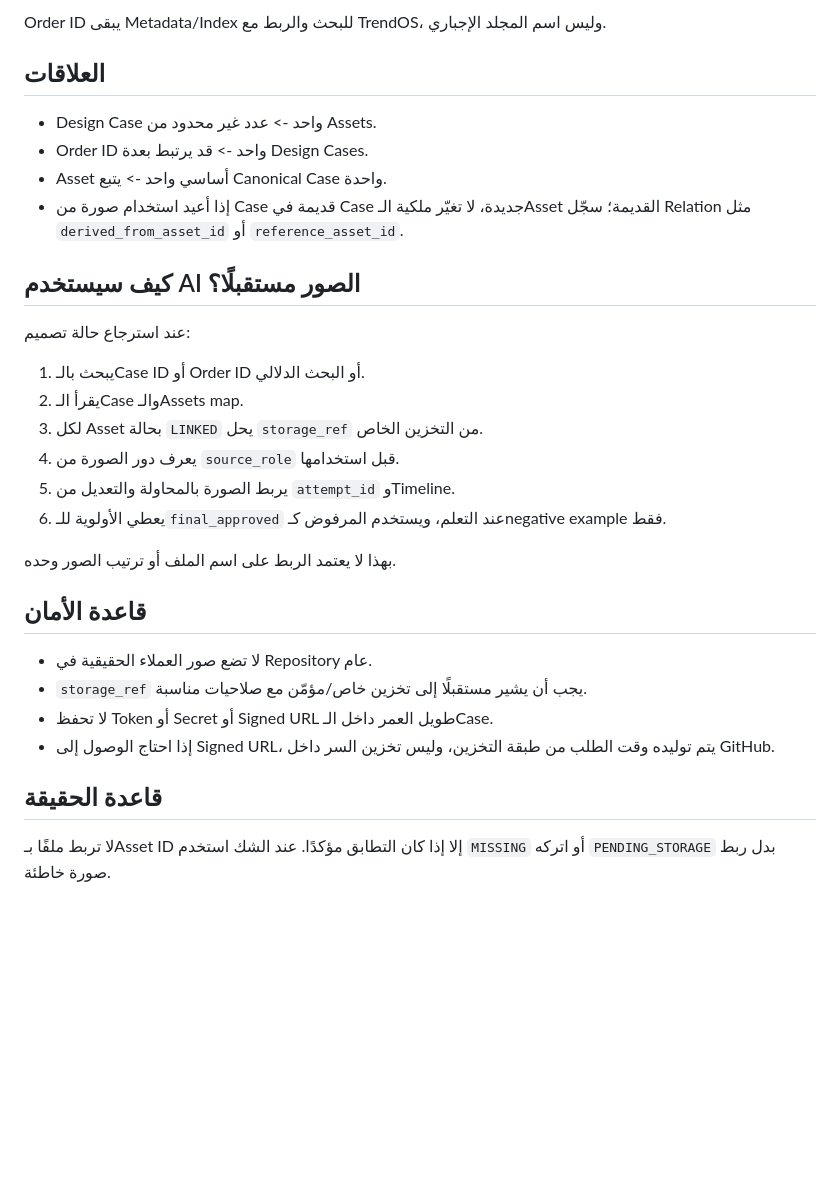
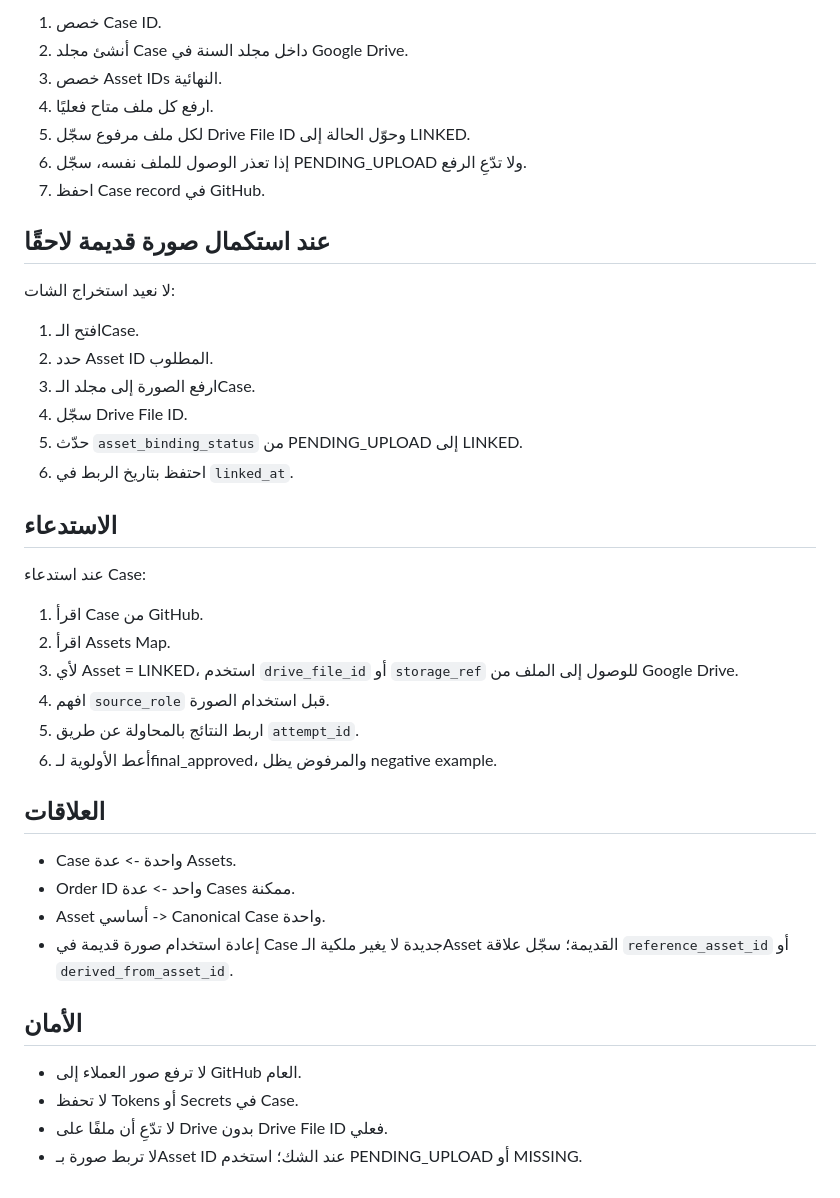
Before and after one commit to fawakhry/Matbagy-Design-Workflow, a Markdown page: صندوق_مطبعجي/SCHEMA/ASSET_LINKING_CONTRACT.md, the part around one of its changes. Rendered like a GitHub page; blank space fills up the shorter version.

```diff
--- a/صندوق_مطبعجي/SCHEMA/ASSET_LINKING_CONTRACT.md
+++ b/صندوق_مطبعجي/SCHEMA/ASSET_LINKING_CONTRACT.md
@@ -110,33 +103,44 @@
 
-Order ID يبقى Metadata/Index للبحث والربط مع TrendOS، وليس اسم المجلد الإجباري.
+1. خصص Case ID.
+2. أنشئ مجلد Case داخل مجلد السنة في Google Drive.
+3. خصص Asset IDs النهائية.
+4. ارفع كل ملف متاح فعليًا.
+5. لكل ملف مرفوع سجّل Drive File ID وحوّل الحالة إلى LINKED.
+6. إذا تعذر الوصول للملف نفسه، سجّل PENDING_UPLOAD ولا تدّعِ الرفع.
+7. احفظ Case record في GitHub.
+
+## عند استكمال صورة قديمة لاحقًا
+
+لا نعيد استخراج الشات:
+
+1. افتح الـCase.
+2. حدد Asset ID المطلوب.
+3. ارفع الصورة إلى مجلد الـCase.
+4. سجّل Drive File ID.
+5. حدّث `asset_binding_status` من PENDING_UPLOAD إلى LINKED.
+6. احتفظ بتاريخ الربط في `linked_at`.
+
+## الاستدعاء
+
+عند استدعاء Case:
+
+1. اقرأ Case من GitHub.
+2. اقرأ Assets Map.
+3. لأي Asset = LINKED، استخدم `drive_file_id` أو `storage_ref` للوصول إلى الملف من Google Drive.
+4. افهم `source_role` قبل استخدام الصورة.
+5. اربط النتائج بالمحاولة عن طريق `attempt_id`.
+6. أعط الأولوية لـfinal_approved، والمرفوض يظل negative example.
 
 ## العلاقات
 
-- Design Case واحد -> عدد غير محدود من Assets.
-- Order ID واحد -> قد يرتبط بعدة Design Cases.
-- Asset أساسي واحد -> يتبع Canonical Case واحدة.
-- إذا أعيد استخدام صورة من Case قديمة في Case جديدة، لا تغيّر ملكية الـAsset القديمة؛ سجّل Relation مثل `derived_from_asset_id` أو `reference_asset_id`.
+- Case واحدة -> عدة Assets.
+- Order ID واحد -> عدة Cases ممكنة.
+- Asset أساسي -> Canonical Case واحدة.
+- إعادة استخدام صورة قديمة في Case جديدة لا يغير ملكية الـAsset القديمة؛ سجّل علاقة `reference_asset_id` أو `derived_from_asset_id`.
 
-## كيف سيستخدم AI الصور مستقبلًا؟
+## الأمان
 
-عند استرجاع حالة تصميم:
-
-1. يبحث بالـCase ID أو Order ID أو البحث الدلالي.
-2. يقرأ الـCase والـAssets map.
-3. لكل Asset بحالة `LINKED` يحل `storage_ref` من التخزين الخاص.
-4. يعرف دور الصورة من `source_role` قبل استخدامها.
-5. يربط الصورة بالمحاولة والتعديل من `attempt_id` وTimeline.
-6. يعطي الأولوية للـ`final_approved` عند التعلم، ويستخدم المرفوض كـnegative example فقط.
-
-بهذا لا يعتمد الربط على اسم الملف أو ترتيب الصور وحده.
-
-## قاعدة الأمان
-
-- لا تضع صور العملاء الحقيقية في Repository عام.
-- `storage_ref` يجب أن يشير مستقبلًا إلى تخزين خاص/مؤمّن مع صلاحيات مناسبة.
-- لا تحفظ Token أو Secret أو Signed URL طويل العمر داخل الـCase.
-- إذا احتاج الوصول إلى Signed URL، يتم توليده وقت الطلب من طبقة التخزين، وليس تخزين السر داخل GitHub.
-
-## قاعدة الحقيقة
-
-لا تربط ملفًا بـAsset ID إلا إذا كان التطابق مؤكدًا. عند الشك استخدم `MISSING` أو اتركه `PENDING_STORAGE` بدل ربط صورة خاطئة.
+- لا ترفع صور العملاء إلى GitHub العام.
+- لا تحفظ Tokens أو Secrets في Case.
+- لا تدّعِ أن ملفًا على Drive بدون Drive File ID فعلي.
+- لا تربط صورة بـAsset ID عند الشك؛ استخدم PENDING_UPLOAD أو MISSING.
```
Also changed, not shown: other parts of صندوق_مطبعجي/SCHEMA/ASSET_LINKING_CONTRACT.md (+53 -60 lines).
